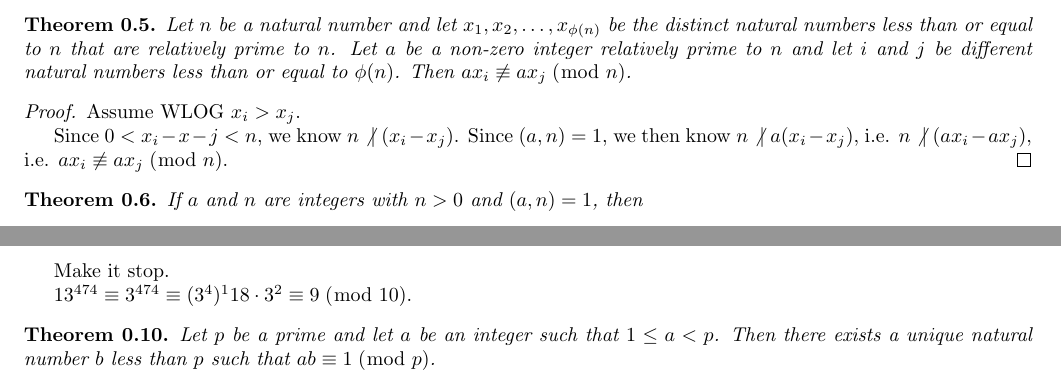
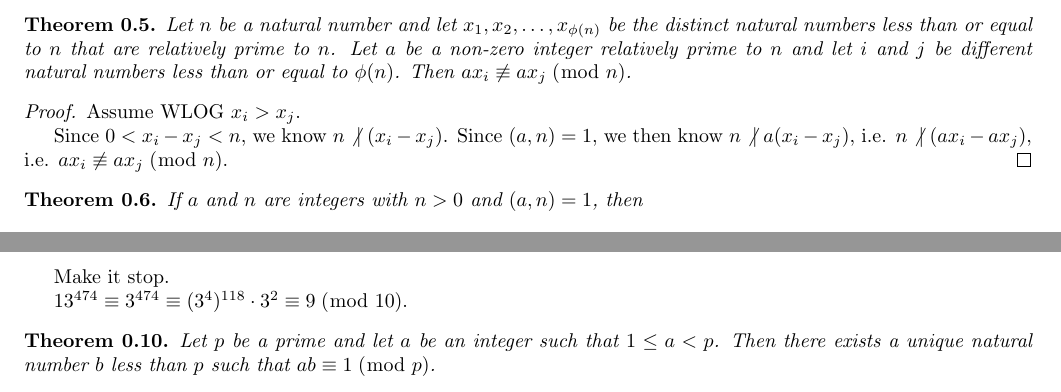
Before and after one commit to paulschulzee/number-theory-notebook, a LaTeX document (Chapter_4/Eulers_Theorem_and_Wilsons_Theorem.tex): two parts of pages 1 and 2 of 2, joined at a grey line, cut so that both start at the same text. Compiled offline with pdfLaTeX.

Commit message:
Minor Edits

```diff
--- a/Chapter_4/Eulers_Theorem_and_Wilsons_Theorem.tex
+++ b/Chapter_4/Eulers_Theorem_and_Wilsons_Theorem.tex
@@ -57,7 +57,7 @@ What is $\phi (35)$? $24$.
 \begin{proof}
   Assume WLOG $x_i > x_j$.
 
-  Since $0 < x_i - x-j < n$, we know $n \not | \; (x_i - x_j)$. Since $(a, n) = 1$, we then know $n \not | \; a(x_i - x_j)$, i.e. $n \not | \; (ax_i - ax_j)$, i.e. $ax_i \not \equiv ax_j \gmod n$.
+  Since $0 < x_i - x_j < n$, we know $n \not | \; (x_i - x_j)$. Since $(a, n) = 1$, we then know $n \not | \; a(x_i - x_j)$, i.e. $n \not | \; (ax_i - ax_j)$, i.e. $ax_i \not \equiv ax_j \gmod n$.
 \end{proof}
 
 
@@ -108,7 +108,7 @@ $139^{112} \equiv (4^{18})^4 \cdot 4^4 \equiv 16^2 \equiv 13 \gmod{27}$
 
 Make it stop.
 
-$13^{474} \equiv 3^{474} \equiv (3^4)^118 \cdot 3^2 \equiv 9 \gmod{10}$.
+$13^{474} \equiv 3^{474} \equiv (3^4)^{118} \cdot 3^2 \equiv 9 \gmod{10}$.
 
 
 
```
Also changed, not shown: main.pdf.
